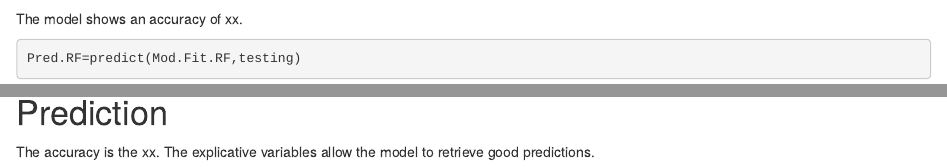
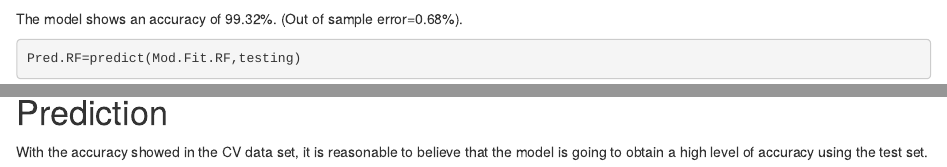
Before and after one commit to EduardoRamos09/Project-Machine-Learning, an R Markdown document (Report.Rmd): the page in a window 1100 px wide, from 1750 px down, and a second part further down, joined at a grey line. Rendered offline with R 4.5, knitr and Pandoc, with nearby package versions; some code elsewhere in the file could not run offline.

Commit message:
Update Report.Rmd

````diff
--- a/Report.Rmd
+++ b/Report.Rmd
@@ -35,11 +35,11 @@ Random forest is selected as the model due to its flexibility:
 ```{r}
 Mod.Fit.RF=train(classe~.,method="rf",data=pml_training)
 ```
-The model shows an accuracy of xx.
+The model shows an accuracy of 99.32%. (Out of sample error=0.68%).
 ```{r}
 Pred.RF=predict(Mod.Fit.RF,testing)
 confusionMatrix(Pred.RF,testing$classe)$overall[1]
 ```
 
 # Prediction
-The accuracy is the xx. The explicative variables allow the model to retrieve good predictions.
+With the accuracy showed in the CV data set, it is reasonable to believe that the model is going to obtain a high level of accuracy using the test set.
````
Also changed, not shown: Report.Rmd (2 more changed lines).
